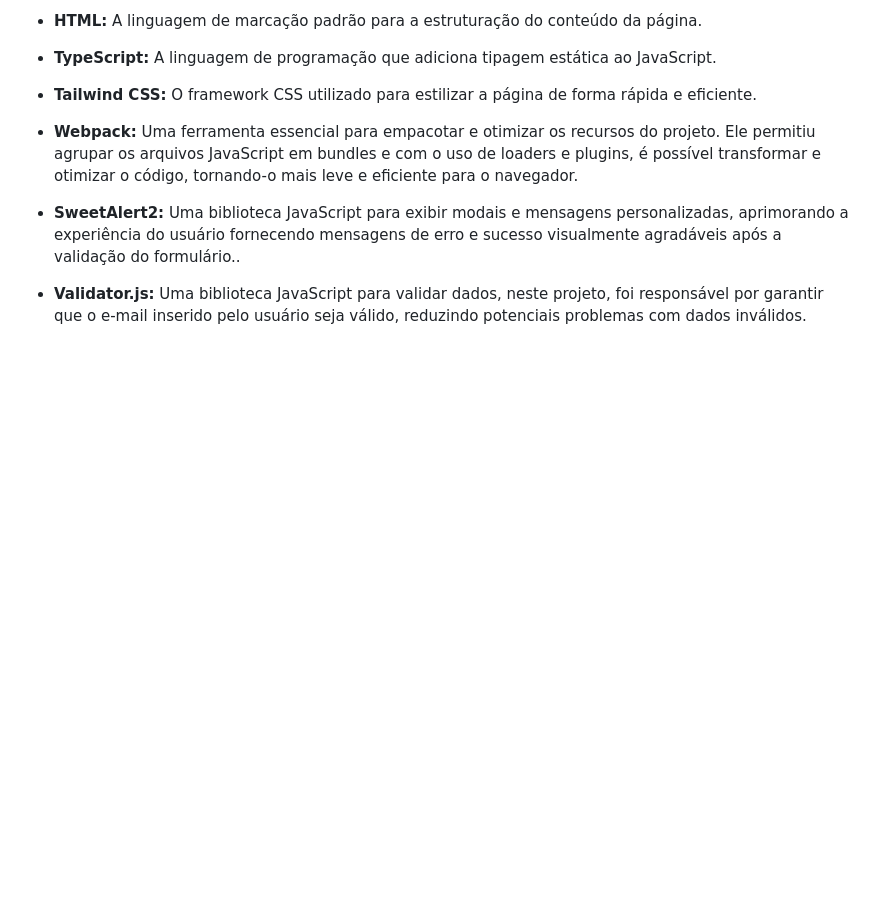
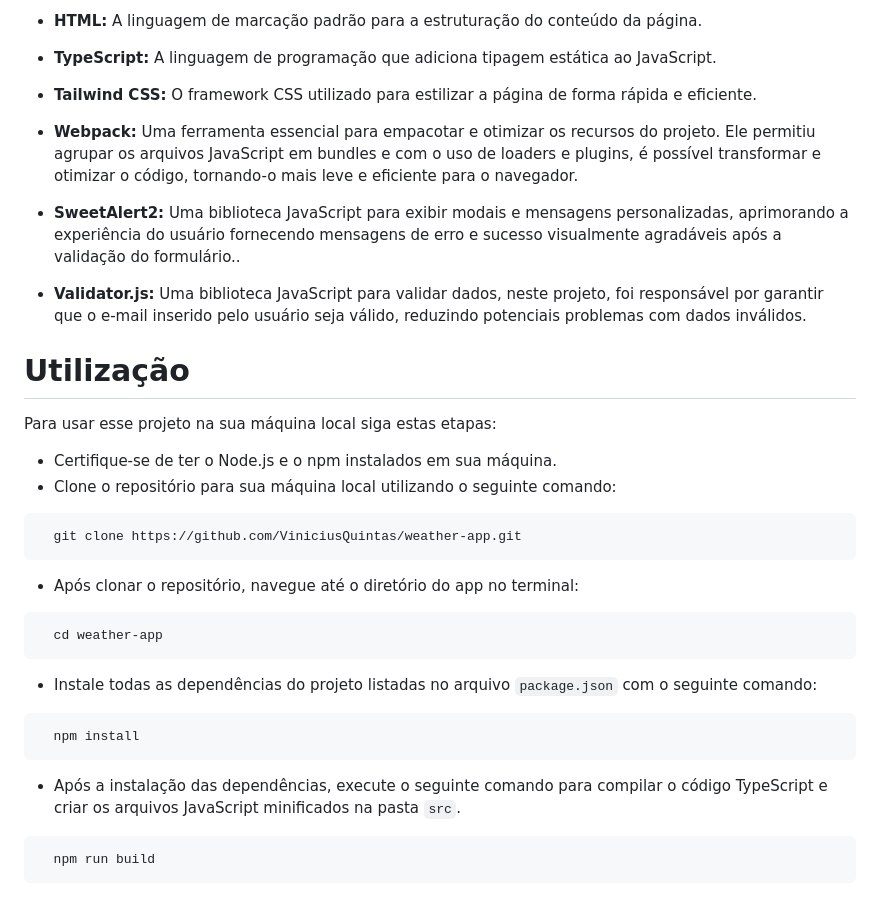
Before and after one commit to ViniciusQuintas/sign-up-page, a Markdown page: README.md, the part around the change. GitHub-like rendering; blank space fills up the shorter version.

````diff
--- a/README.md
+++ b/README.md
@@ -37,3 +37,23 @@ As tecnologias utilizadas neste projeto foram:
 - **SweetAlert2:** Uma biblioteca JavaScript para exibir modais e mensagens personalizadas, aprimorando a experiência do usuário fornecendo mensagens de erro e sucesso visualmente agradáveis após a validação do formulário..
 
 - **Validator.js:** Uma biblioteca JavaScript para validar dados, neste projeto, foi responsável por garantir que o e-mail inserido pelo usuário seja válido, reduzindo potenciais problemas com dados inválidos.
+
+# Utilização
+Para usar esse projeto na sua máquina local siga estas etapas:
+- Certifique-se de ter o Node.js e o npm instalados em sua máquina.
+- Clone o repositório para sua máquina local utilizando o seguinte comando:
+```bash
+  git clone https://github.com/ViniciusQuintas/weather-app.git
+```
+- Após clonar o repositório, navegue até o diretório do app no terminal:
+```bash
+  cd weather-app
+```
+- Instale todas as dependências do projeto listadas no arquivo `package.json` com o seguinte comando:
+```bash
+  npm install
+```
+- Após a instalação das dependências, execute o seguinte comando para compilar o código TypeScript e criar os arquivos JavaScript minificados na pasta `src`.
+```bash
+  npm run build
+```
````
